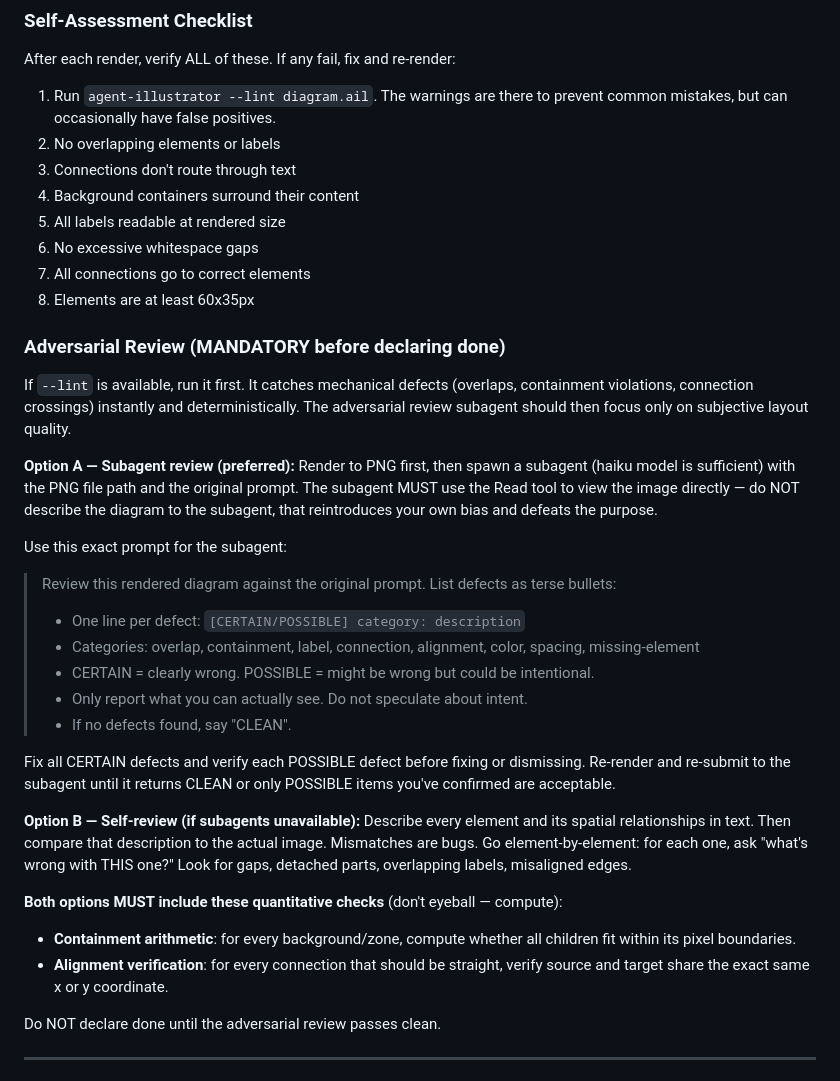
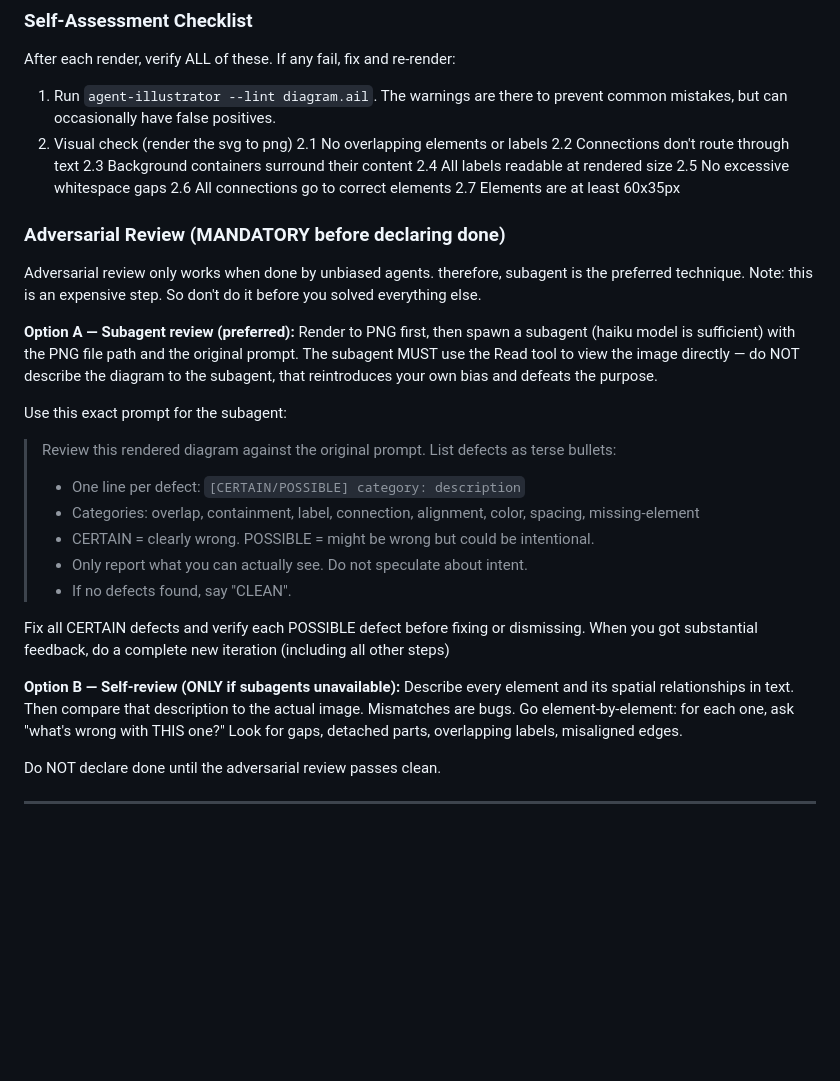
Before and after one commit to kervel/agent-illustrator, a Markdown page: docs/skill.md, the part around the change. Rendered like a GitHub page; blank space fills up the shorter version.

Commit message:
docs: Refine skill.md checklist and adversarial review guidance
Restructure visual checks as sub-items, emphasize subagent review
as expensive/last step, remove quantitative checks now covered by
--lint, and simplify the iteration loop after feedback.

Co-Authored-By: Claude Opus 4.5 <noreply@anthropic.com>

```diff
--- a/docs/skill.md
+++ b/docs/skill.md
@@ -108,17 +108,18 @@ IMPORTANT: Do NOT use ImageMagick `convert` or `rsvg-convert` — they don't sup
 After each render, verify ALL of these. If any fail, fix and re-render:
 
 1. Run `agent-illustrator --lint diagram.ail`. The warnings are there to prevent common mistakes, but can occasionally have false positives.
-2. No overlapping elements or labels
-3. Connections don't route through text
-4. Background containers surround their content
-5. All labels readable at rendered size
-6. No excessive whitespace gaps
-7. All connections go to correct elements
-8. Elements are at least 60x35px
+2. Visual check (render the svg to png)
+2.1 No overlapping elements or labels
+2.2 Connections don't route through text
+2.3 Background containers surround their content
+2.4 All labels readable at rendered size
+2.5 No excessive whitespace gaps
+2.6 All connections go to correct elements
+2.7 Elements are at least 60x35px
 
 ### Adversarial Review (MANDATORY before declaring done)
 
-If `--lint` is available, run it first. It catches mechanical defects (overlaps, containment violations, connection crossings) instantly and deterministically. The adversarial review subagent should then focus only on subjective layout quality.
+Adversarial review only works when done by unbiased agents. therefore, subagent is the preferred technique. Note: this is an expensive step. So don't do it before you solved everything else.
 
 **Option A — Subagent review (preferred):** Render to PNG first, then spawn a subagent (haiku model is sufficient) with the PNG file path and the original prompt. The subagent MUST use the Read tool to view the image directly — do NOT describe the diagram to the subagent, that reintroduces your own bias and defeats the purpose.
 
@@ -131,13 +132,9 @@ Use this exact prompt for the subagent:
 > - Only report what you can actually see. Do not speculate about intent.
 > - If no defects found, say "CLEAN".
 
-Fix all CERTAIN defects and verify each POSSIBLE defect before fixing or dismissing. Re-render and re-submit to the subagent until it returns CLEAN or only POSSIBLE items you've confirmed are acceptable.
+Fix all CERTAIN defects and verify each POSSIBLE defect before fixing or dismissing. When you got substantial feedback, do a complete new iteration (including all other steps)
 
-**Option B — Self-review (if subagents unavailable):** Describe every element and its spatial relationships in text. Then compare that description to the actual image. Mismatches are bugs. Go element-by-element: for each one, ask "what's wrong with THIS one?" Look for gaps, detached parts, overlapping labels, misaligned edges.
-
-**Both options MUST include these quantitative checks** (don't eyeball — compute):
-- **Containment arithmetic**: for every background/zone, compute whether all children fit within its pixel boundaries.
-- **Alignment verification**: for every connection that should be straight, verify source and target share the exact same x or y coordinate.
+**Option B — Self-review (ONLY if subagents unavailable):** Describe every element and its spatial relationships in text. Then compare that description to the actual image. Mismatches are bugs. Go element-by-element: for each one, ask "what's wrong with THIS one?" Look for gaps, detached parts, overlapping labels, misaligned edges.
 
 Do NOT declare done until the adversarial review passes clean.
 
```
